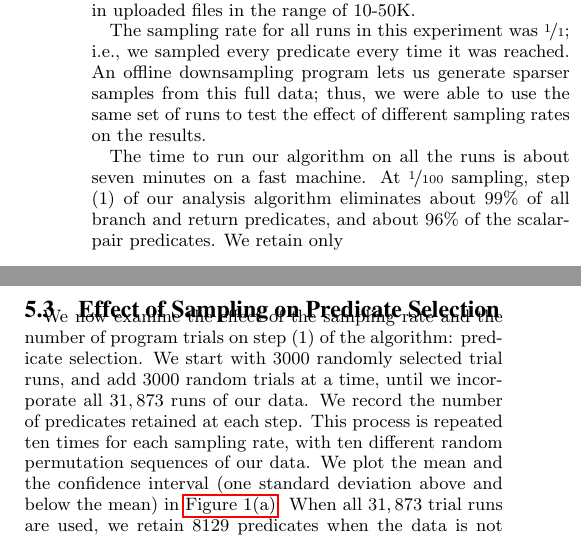
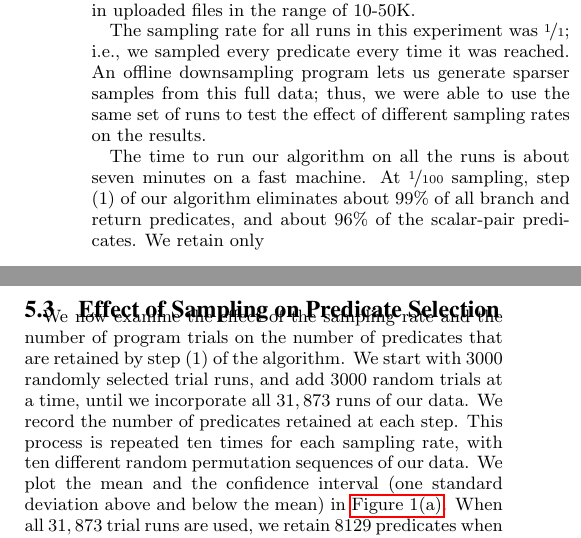
Before and after one commit to liblit/cbiexp, a LaTeX paper (pldi-2004/master.tex, which reads pldi-2004/experiments.tex): two parts of the columns of pages 7 and 8 of 10, joined at a grey line, cut so that both start at the same text. Compiled offline with pdfLaTeX.

Commit message:
Various small but good fixes from Mayur.

```diff
--- a/pldi-2004/experiments.tex
+++ b/pldi-2004/experiments.tex
@@ -50,7 +50,7 @@ effect of different sampling rates on the results.
 
 The time to run our algorithm on all the runs is about seven minutes on
 a fast machine.
-At \nicefrac{1}{100} sampling, step (1) of our analysis algorithm eliminates about 99\% of
+At \nicefrac{1}{100} sampling, step (1) of our algorithm eliminates about 99\% of
 all branch and return predicates, and about 96\% of the scalar-pair
 predicates.  We retain only
 \begin{itemize}
@@ -242,7 +242,8 @@ other     &  38762 & 36768 & 36504 & 33023 \\
 \subsection{Effect of Sampling on Predicate Selection}
 
 We now examine the effect of the sampling rate and the number of
-program trials on step (1) of the algorithm: predicate selection.
+program trials on the number of predicates that are retained by step
+(1) of the algorithm.
 We start with $3000$ randomly
 selected trial runs, and add $3000$ random trials at a time, until we
 incorporate all $31,873$ runs of our data.  We record the number of
```
Also changed, not shown: pldi-2004/alg.tex (+1 -1 lines).
